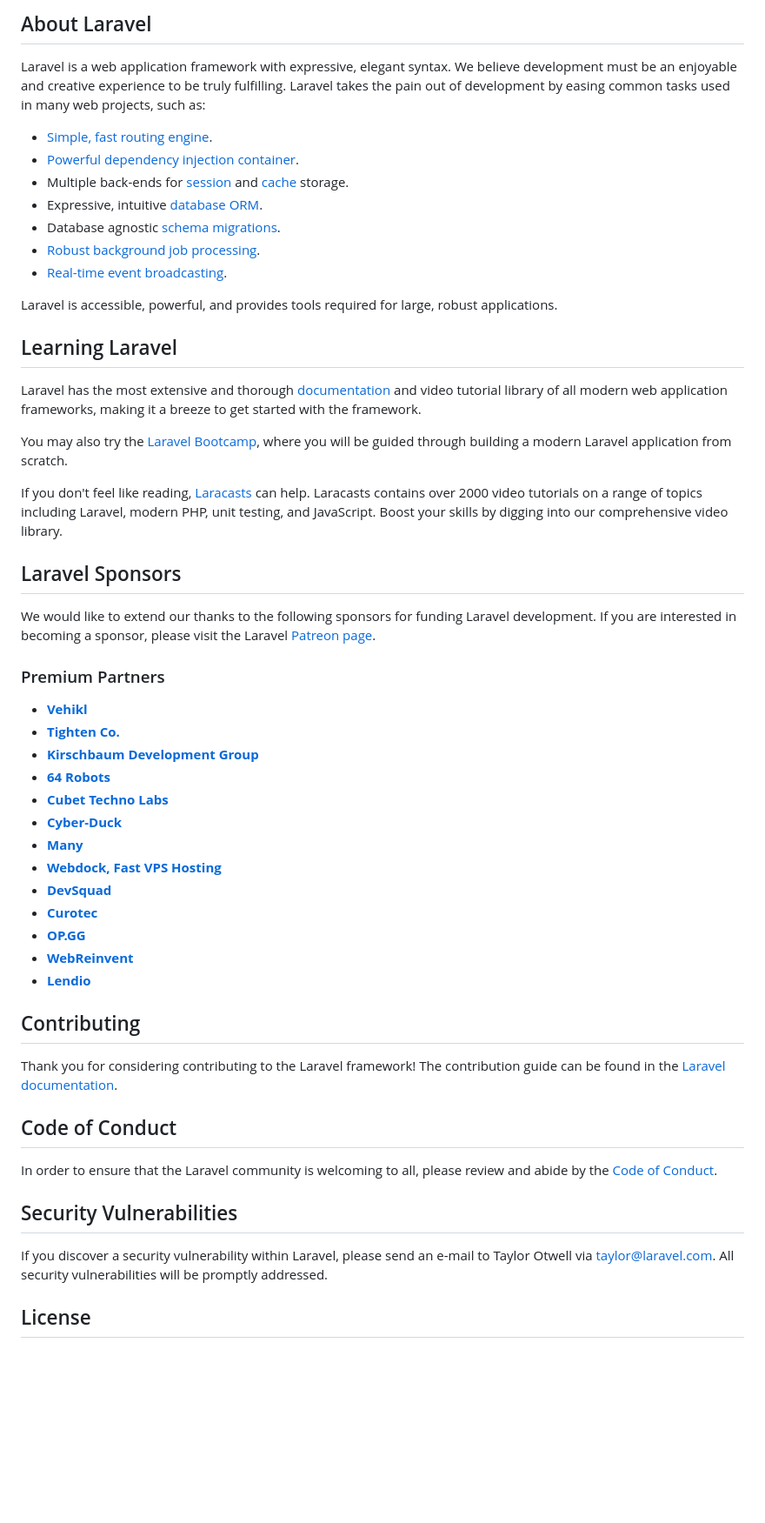
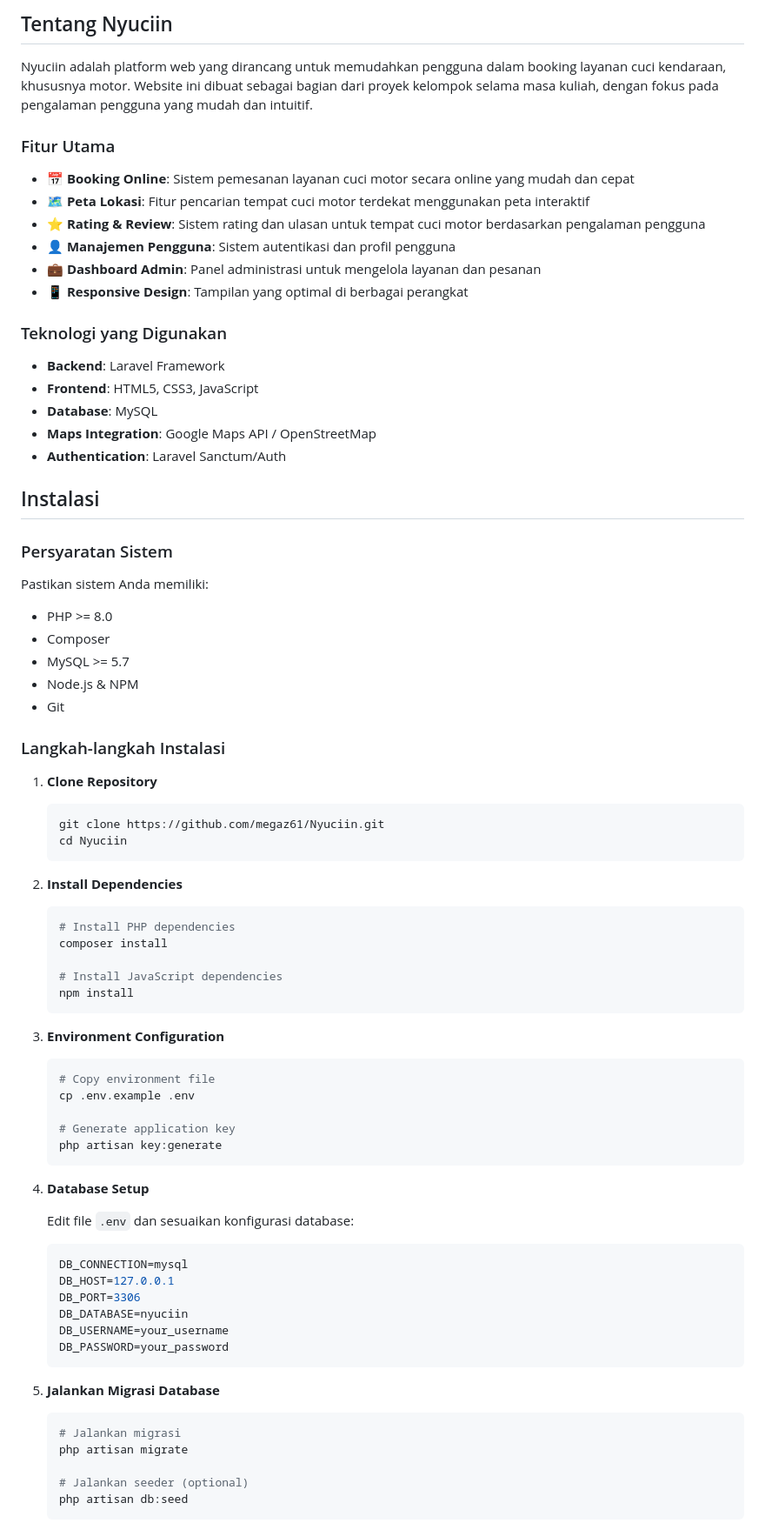
Before and after one commit to megaz61/Nyuciin, a Markdown page: README.md, the part around the change printed below. Shown: that part at 87% size. Drawn GitHub-style; blank space fills up the shorter version.

````diff
--- a/README.md
+++ b/README.md
@@ -8,58 +10,81 @@
 </p>
 
-## About Laravel
+## Tentang Nyuciin
 
-Laravel is a web application framework with expressive, elegant syntax. We believe development must be an enjoyable and creative experience to be truly fulfilling. Laravel takes the pain out of development by easing common tasks used in many web projects, such as:
+Nyuciin adalah platform web yang dirancang untuk memudahkan pengguna dalam booking layanan cuci kendaraan, khususnya motor. Website ini dibuat sebagai bagian dari proyek kelompok selama masa kuliah, dengan fokus pada pengalaman pengguna yang mudah dan intuitif.
 
-- [Simple, fast routing engine](https://laravel.com/docs/routing).
-- [Powerful dependency injection container](https://laravel.com/docs/container).
-- Multiple back-ends for [session](https://laravel.com/docs/session) and [cache](https://laravel.com/docs/cache) storage.
-- Expressive, intuitive [database ORM](https://laravel.com/docs/eloquent).
-- Database agnostic [schema migrations](https://laravel.com/docs/migrations).
-- [Robust background job processing](https://laravel.com/docs/queues).
-- [Real-time event broadcasting](https://laravel.com/docs/broadcasting).
+### Fitur Utama
 
-Laravel is accessible, powerful, and provides tools required for large, robust applications.
+- **📅 Booking Online**: Sistem pemesanan layanan cuci motor secara online yang mudah dan cepat
+- **🗺️ Peta Lokasi**: Fitur pencarian tempat cuci motor terdekat menggunakan peta interaktif
+- **⭐ Rating & Review**: Sistem rating dan ulasan untuk tempat cuci motor berdasarkan pengalaman pengguna
+- **👤 Manajemen Pengguna**: Sistem autentikasi dan profil pengguna
+- **💼 Dashboard Admin**: Panel administrasi untuk mengelola layanan dan pesanan
+- **📱 Responsive Design**: Tampilan yang optimal di berbagai perangkat
 
-## Learning Laravel
+### Teknologi yang Digunakan
 
-Laravel has the most extensive and thorough [documentation](https://laravel.com/docs) and video tutorial library of all modern web application frameworks, making it a breeze to get started with the framework.
+- **Backend**: Laravel Framework
+- **Frontend**: HTML5, CSS3, JavaScript
+- **Database**: MySQL
+- **Maps Integration**: Google Maps API / OpenStreetMap
+- **Authentication**: Laravel Sanctum/Auth
 
-You may also try the [Laravel Bootcamp](https://bootcamp.laravel.com), where you will be guided through building a modern Laravel application from scratch.
+## Instalasi
 
-If you don't feel like reading, [Laracasts](https://laracasts.com) can help. Laracasts contains over 2000 video tutorials on a range of topics including Laravel, modern PHP, unit testing, and JavaScript. Boost your skills by digging into our comprehensive video library.
+### Persyaratan Sistem
 
-## Laravel Sponsors
+Pastikan sistem Anda memiliki:
+- PHP >= 8.0
+- Composer
+- MySQL >= 5.7
+- Node.js & NPM
+- Git
 
-We would like to extend our thanks to the following sponsors for funding Laravel development. If you are interested in becoming a sponsor, please visit the Laravel [Patreon page](https://patreon.com/taylorotwell).
+### Langkah-langkah Instalasi
 
-### Premium Partners
+1. **Clone Repository**
+   ```bash
+   git clone https://github.com/megaz61/Nyuciin.git
+   cd Nyuciin
+   ```
 
-- **[Vehikl](https://vehikl.com/)**
-- **[Tighten Co.](https://tighten.co)**
-- **[Kirschbaum Development Group](https://kirschbaumdevelopment.com)**
-- **[64 Robots](https://64robots.com)**
-- **[Cubet Techno Labs](https://cubettech.com)**
-- **[Cyber-Duck](https://cyber-duck.co.uk)**
-- **[Many](https://www.many.co.uk)**
-- **[Webdock, Fast VPS Hosting](https://www.webdock.io/en)**
-- **[DevSquad](https://devsquad.com)**
-- **[Curotec](https://www.curotec.com/services/technologies/laravel/)**
-- **[OP.GG](https://op.gg)**
-- **[WebReinvent](https://webreinvent.com/?utm_source=laravel&utm_medium=github&utm_campaign=patreon-sponsors)**
-- **[Lendio](https://lendio.com)**
+2. **Install Dependencies**
+   ```bash
+   # Install PHP dependencies
+   composer install
 
-## Contributing
+   # Install JavaScript dependencies
+   npm install
+   ```
 
-Thank you for considering contributing to the Laravel framework! The contribution guide can be found in the [Laravel documentation](https://laravel.com/docs/contributions).
+3. **Environment Configuration**
+   ```bash
+   # Copy environment file
+   cp .env.example .env
 
-## Code of Conduct
+   # Generate application key
+   php artisan key:generate
+   ```
 
-In order to ensure that the Laravel community is welcoming to all, please review and abide by the [Code of Conduct](https://laravel.com/docs/contributions#code-of-conduct).
+4. **Database Setup**
 
-## Security Vulnerabilities
+   Edit file `.env` dan sesuaikan konfigurasi database:
+   ```env
+   DB_CONNECTION=mysql
+   DB_HOST=127.0.0.1
+   DB_PORT=3306
+   DB_DATABASE=nyuciin
+   DB_USERNAME=your_username
+   DB_PASSWORD=your_password
+   ```
 
-If you discover a security vulnerability within Laravel, please send an e-mail to Taylor Otwell via [taylor@laravel.com](mailto:taylor@laravel.com). All security vulnerabilities will be promptly addressed.
+5. **Jalankan Migrasi Database**
+   ```bash
+   # Jalankan migrasi
+   php artisan migrate
 
-## License
+   # Jalankan seeder (optional)
+   php artisan db:seed
+   ```
 
````
Also changed, not shown: other parts of README.md (+101 -6 lines).
